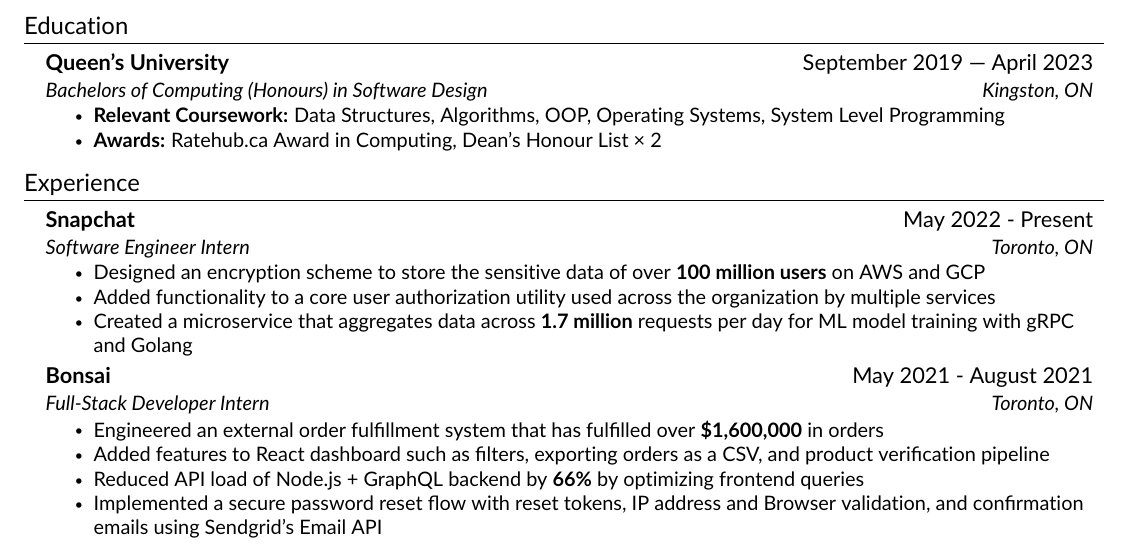
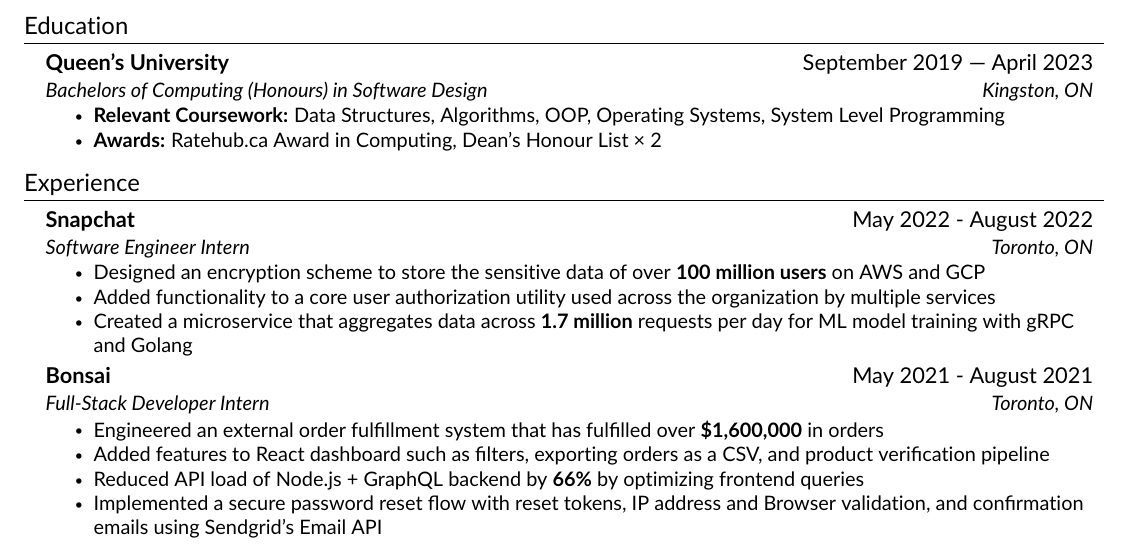
Before and after one commit to KnlnKS/resume, a LaTeX CV (resume.tex, which reads src/experience.tex): part of the page, cut so that both start at the same text. Compiled offline with pdfLaTeX.

Commit message:
📝 Update Resume

```diff
--- a/src/experience.tex
+++ b/src/experience.tex
@@ -3,7 +3,7 @@
 \resumeSubHeadingListStart
 
     \resumeSubheading
-    {Snapchat}{May 2022 - Present}
+    {Snapchat}{May 2022 - August 2022}
     {Software Engineer Intern}{Toronto, ON}
     \resumeItemListStart
         \resumeItem{Designed an encryption scheme to store the sensitive data of over \textbf{100 million users} on AWS and GCP}
```
